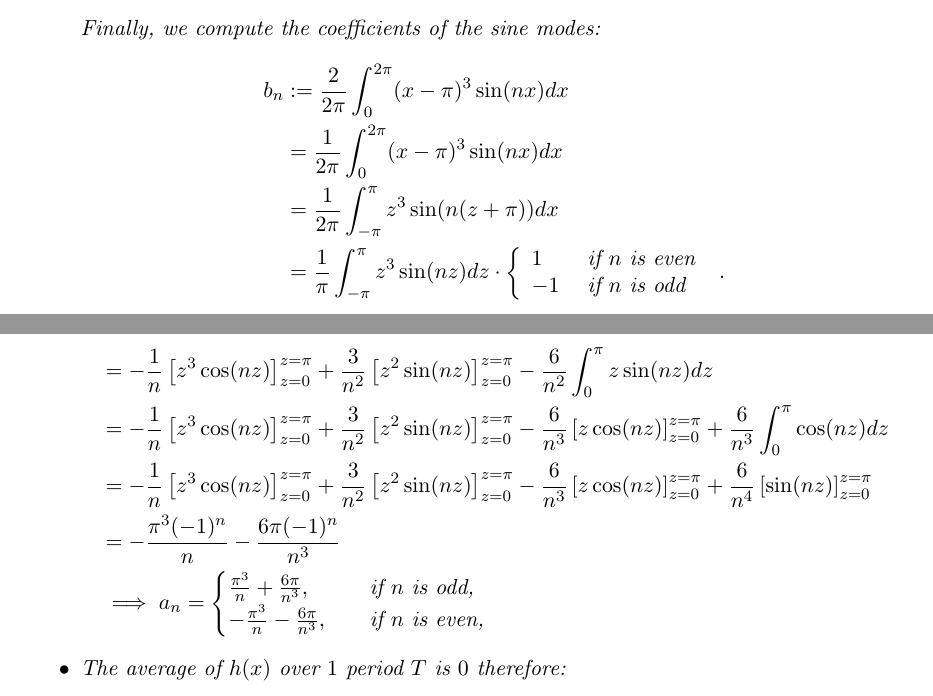
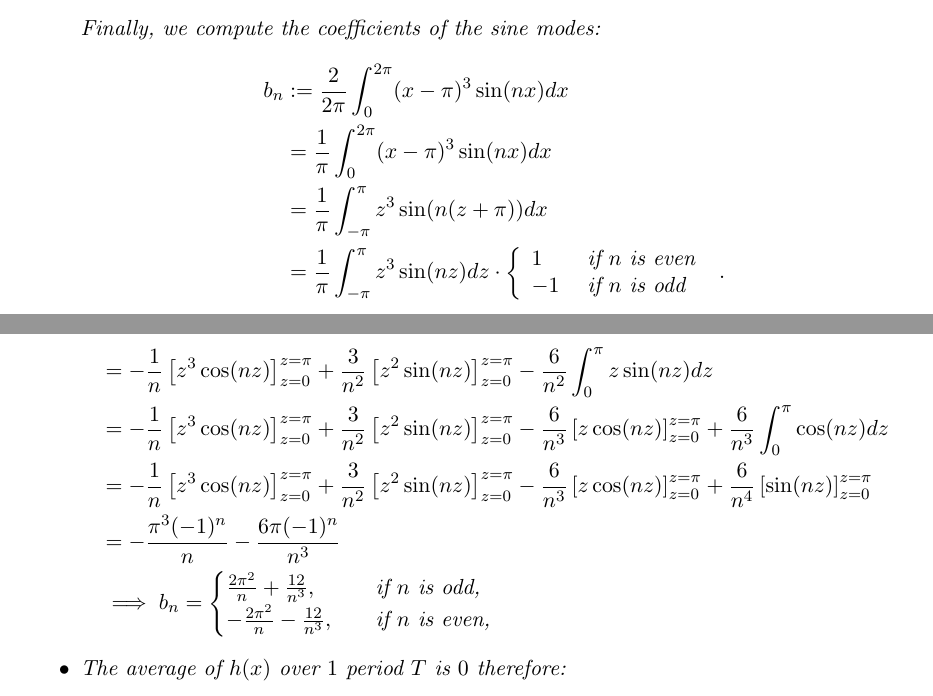
Before and after one commit to martinlicht/Ana3_EPFL2024, a LaTeX problem sheet (exercise09.tex): two parts of pages 6 and 7 of 8, joined at a grey line, cut so that both start at the same text. Compiled offline with pdfLaTeX.

Commit message:
small typo

```diff
--- a/exercise09.tex
+++ b/exercise09.tex
@@ -529,9 +529,9 @@
         &:=
         \frac{2}{2\pi} \int_{0}^{2\pi} (x-\pi)^{3} \sin(nx) dx
         \\&=
-        \frac{1}{2\pi} \int_{0}^{2\pi} (x-\pi)^{3} \sin(nx) dx
+        \frac{1}{\pi} \int_{0}^{2\pi} (x-\pi)^{3} \sin(nx) dx
         \\&=
-        \frac{1}{2\pi} \int_{-\pi}^{\pi} z^{3} \sin(n(z+\pi)) dx
+        \frac{1}{\pi} \int_{-\pi}^{\pi} z^{3} \sin(n(z+\pi)) dx
         \\&=
         \frac{1}{\pi} \int_{-\pi}^{\pi} z^{3} \sin(nz) dz
         \cdot \left\{\begin{array}{ll} 1 & \text{ if $n$ is even } \\ -1 & \text{ if $n$ is odd } \end{array}\right.
@@ -592,10 +592,10 @@
         \\&=
 	-\frac{\pi^3(-1)^n}{n}-\frac{6\pi(-1)^n}{n^3}
 	\\&\implies
-            a_n =
+            b_n =
             \begin{cases}
-            \frac{\pi^3}{n}+\frac{6\pi}{n^3}  ,\quad &\text{if } n\text{ is odd,}\\
-            -\frac{\pi^3}{n}-\frac{6\pi}{n^3}   ,\quad &\text{if } n\text{ is even,}
+            \frac{2\pi^2}{n}+\frac{12}{n^3}  ,\quad &\text{if } n\text{ is odd,}\\
+            -\frac{2\pi^2}{n}-\frac{12}{n^3}   ,\quad &\text{if } n\text{ is even,}
             \end{cases}
     \end{align*}
 %
```
